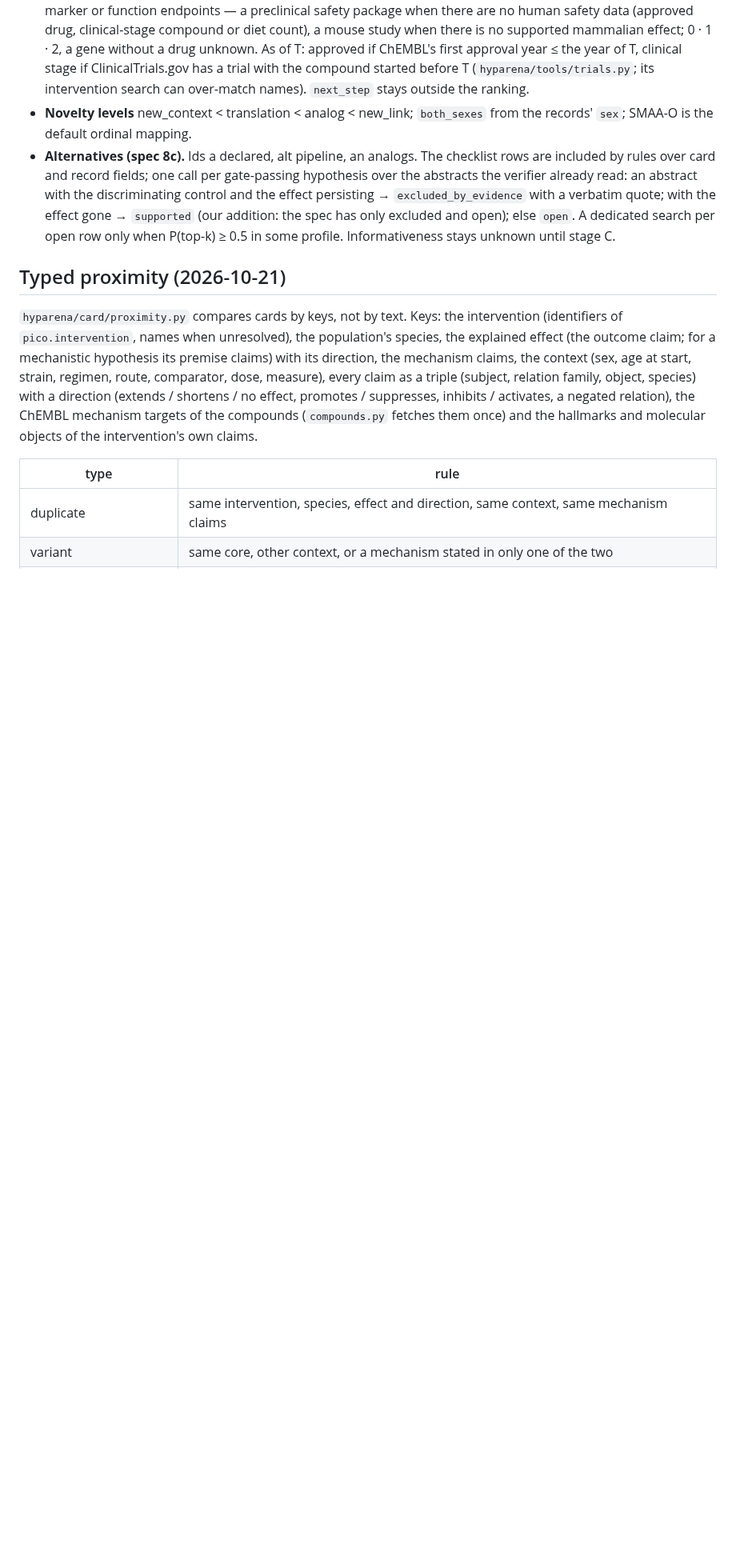
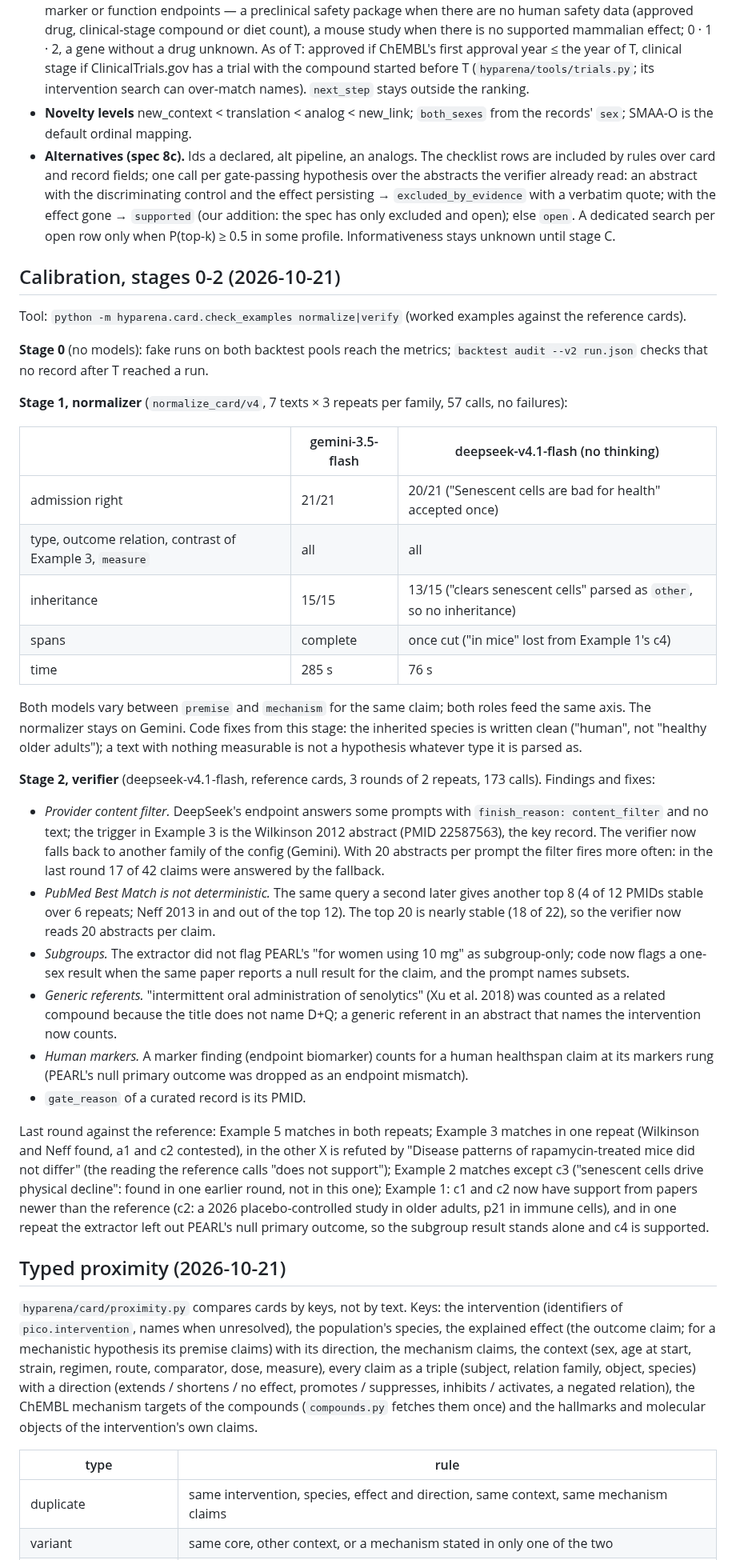
Before and after one commit to danrd/hyp-arena, a Markdown page: docs/rules-method.md, the part around the change. Shown at 80% size. Drawn GitHub-style; blank space fills up the shorter version.

Commit message:
Calibration stages 0-2: results and fixes documented
Co-Authored-By: Claude Opus 5.5 <noreply@anthropic.com>
Claude-Session: https://claude.ai/code/session_01TtzuFMmRhpHSeexso75yrH

```diff
--- a/docs/rules-method.md
+++ b/docs/rules-method.md
@@ -50,6 +50,52 @@ generated ideas and manuscripts, and external hypotheses have no experiment logs
 - **path_to_human** replaces cost, time and translational distance: preliminary steps before a human trial with marker or function endpoints — a preclinical safety package when there are no human safety data (approved drug, clinical-stage compound or diet count), a mouse study when there is no supported mammalian effect; 0 · 1 · 2, a gene without a drug unknown. As of T: approved if ChEMBL's first approval year ≤ the year of T, clinical stage if ClinicalTrials.gov has a trial with the compound started before T (`hyparena/tools/trials.py`; its intervention search can over-match names). `next_step` stays outside the ranking.
 - **Novelty levels** new_context < translation < analog < new_link; `both_sexes` from the records' `sex`; SMAA-O is the default ordinal mapping.
 - **Alternatives (spec 8c).** Ids a<N> declared, alt<N> pipeline, an<N> analogs. The checklist rows are included by rules over card and record fields; one call per gate-passing hypothesis over the abstracts the verifier already read: an abstract with the discriminating control and the effect persisting → `excluded_by_evidence` with a verbatim quote; with the effect gone → `supported` (our addition: the spec has only excluded and open); else `open`. A dedicated search per open row only when P(top-k) ≥ 0.5 in some profile. Informativeness stays unknown until stage C.
+
+## Calibration, stages 0-2 (2026-10-21)
+
+Tool: `python -m hyparena.card.check_examples normalize|verify` (worked examples against the reference cards).
+
+**Stage 0** (no models): fake runs on both backtest pools reach the metrics; `backtest audit --v2 run.json` checks
+that no record after T reached a run.
+
+**Stage 1, normalizer** (`normalize_card/v4`, 7 texts × 3 repeats per family, 57 calls, no failures):
+
+| | gemini-3.5-flash | deepseek-v4.1-flash (no thinking) |
+|---|---|---|
+| admission right | 21/21 | 20/21 ("Senescent cells are bad for health" accepted once) |
+| type, outcome relation, contrast of Example 3, `measure` | all | all |
+| inheritance | 15/15 | 13/15 ("clears senescent cells" parsed as `other`, so no inheritance) |
+| spans | complete | once cut ("in mice" lost from Example 1's c4) |
+| time | 285 s | 76 s |
+
+Both models vary between `premise` and `mechanism` for the same claim; both roles feed the same axis. The
+normalizer stays on Gemini. Code fixes from this stage: the inherited species is written clean ("human", not
+"healthy older adults"); a text with nothing measurable is not a hypothesis whatever type it is parsed as.
+
+**Stage 2, verifier** (deepseek-v4.1-flash, reference cards, 3 rounds of 2 repeats, 173 calls). Findings and fixes:
+- *Provider content filter.* DeepSeek's endpoint answers some prompts with `finish_reason: content_filter` and no
+  text; the trigger in Example 3 is the Wilkinson 2012 abstract (PMID 22587563), the key record. The verifier now
+  falls back to another family of the config (Gemini). With 20 abstracts per prompt the filter fires more often:
+  in the last round 17 of 42 claims were answered by the fallback.
+- *PubMed Best Match is not deterministic.* The same query a second later gives another top 8 (4 of 12 PMIDs
+  stable over 6 repeats; Neff 2013 in and out of the top 12). The top 20 is nearly stable (18 of 22), so the
+  verifier now reads 20 abstracts per claim.
+- *Subgroups.* The extractor did not flag PEARL's "for women using 10 mg" as subgroup-only; code now flags a
+  one-sex result when the same paper reports a null result for the claim, and the prompt names subsets.
+- *Generic referents.* "intermittent oral administration of senolytics" (Xu et al. 2018) was counted as a related
+  compound because the title does not name D+Q; a generic referent in an abstract that names the intervention
+  now counts.
+- *Human markers.* A marker finding (endpoint biomarker) counts for a human healthspan claim at its markers rung
+  (PEARL's null primary outcome was dropped as an endpoint mismatch).
+- `gate_reason` of a curated record is its PMID.
+
+Last round against the reference: Example 5 matches in both repeats; Example 3 matches in one repeat (Wilkinson
+and Neff found, a1 and c2 contested), in the other X is refuted by "Disease patterns of rapamycin-treated mice did
+not differ" (the reading the reference calls "does not support"); Example 2 matches except c3 ("senescent cells
+drive physical decline": found in one earlier round, not in this one); Example 1: c1 and c2 now have support from
+papers newer than the reference (c2: a 2026 placebo-controlled study in older adults, p21 in immune cells), and in
+one repeat the extractor left out PEARL's null primary outcome, so the subgroup result stands alone and c4 is
+supported.
 
 ## Typed proximity (2026-10-21)
 
```
